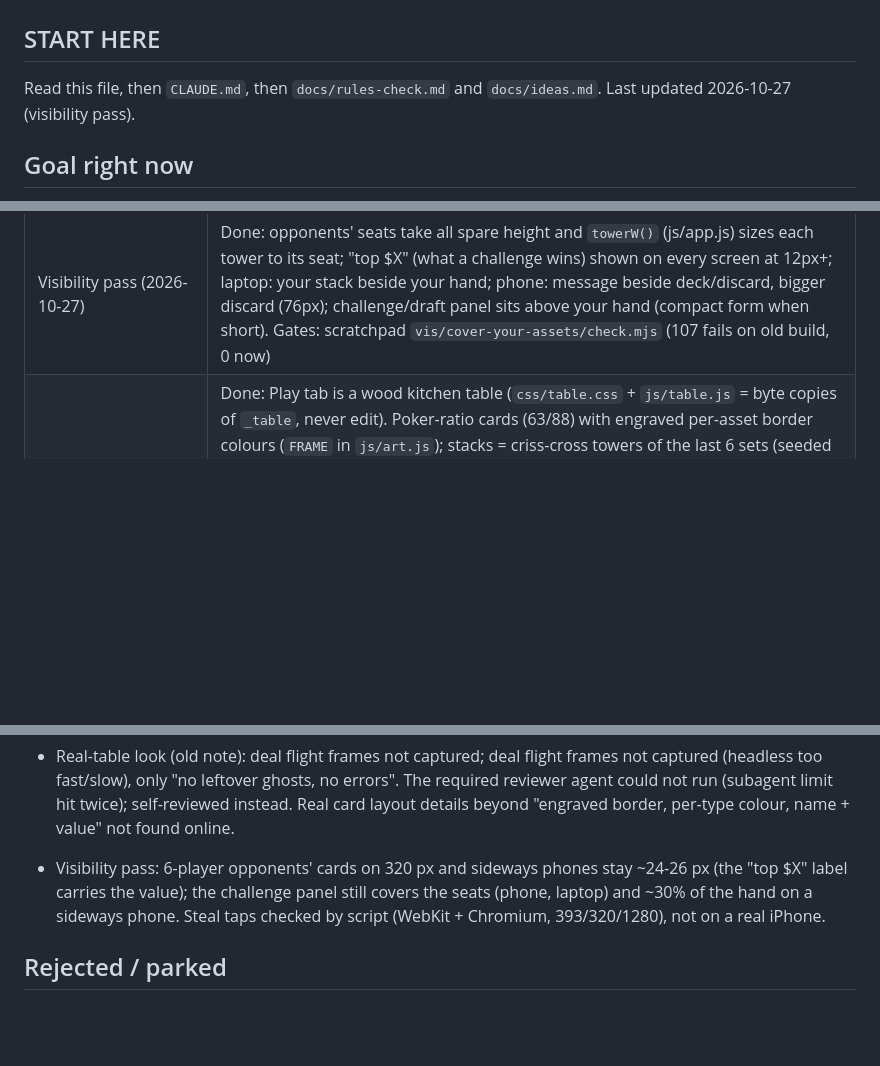
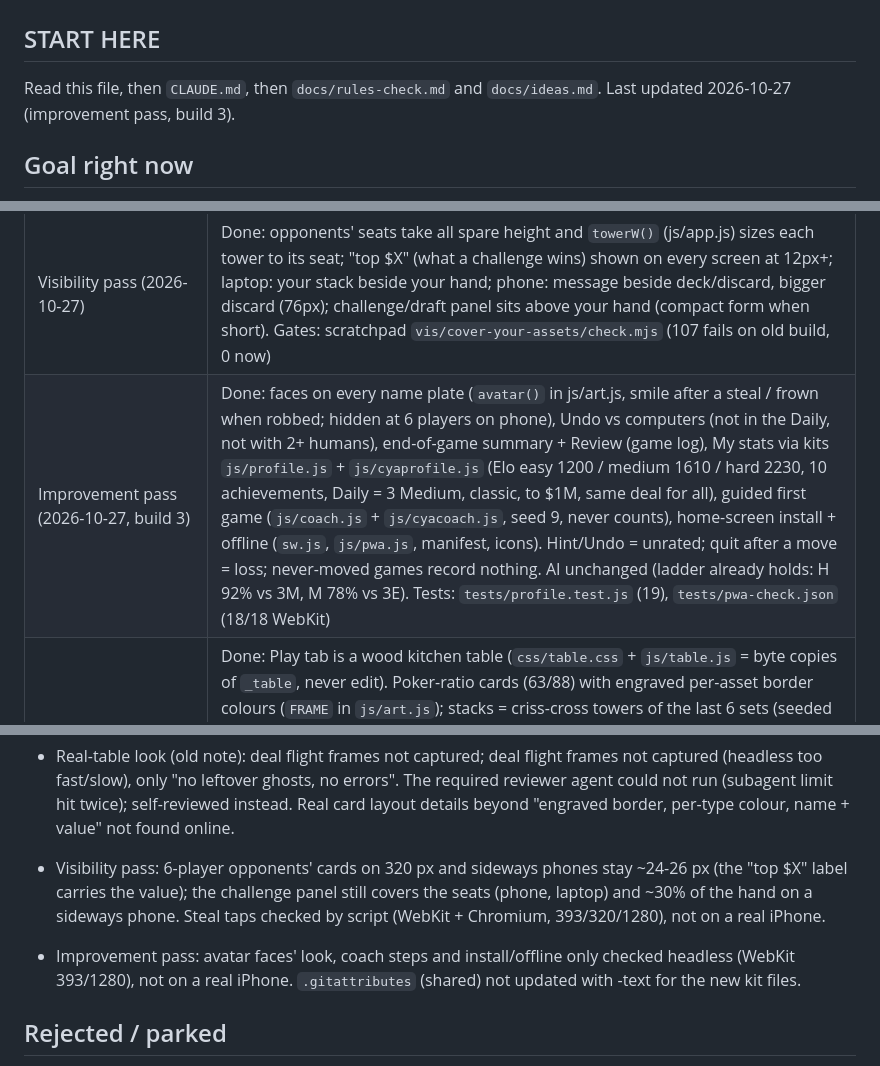
Before and after one commit to TimothyHadfield/cover-your-assets, a Markdown page: progress.md, 3 parts joined by grey strips. Drawn GitHub-style; blank space fills up the shorter version.

Commit message:
Handoff: improvement pass (build 3)
Co-Authored-By: Claude Opus 5.5 (1M context) <noreply@anthropic.com>

```diff
--- a/progress.md
+++ b/progress.md
@@ -1,7 +1,7 @@
 # Cover Your Assets — progress
 
 ## START HERE
-Read this file, then `CLAUDE.md`, then `docs/rules-check.md` and `docs/ideas.md`. Last updated 2026-10-27 (visibility pass).
+Read this file, then `CLAUDE.md`, then `docs/rules-check.md` and `docs/ideas.md`. Last updated 2026-10-27 (improvement pass, build 3).
 
 ## Goal right now
 Phase-2 games project: exact rules, play vs computers or online players, hint, odds, real-table tracker, data lab, original art. Built and live; waiting on Tim's feedback.
@@ -20,6 +20,7 @@ Phase-2 games project: exact rules, play vs computers or online players, hint, o
 | Visual design pass (2026-10-20) | Done: bigger stacks/piles, turn glow on your area, labelled challenge lanes, 40px taps, compact Table rows, 2-column laptop Settings, fits 1280x720 |
 | Sounds, celebrations, animations (2026-10-20) | Done: `js/fx.js` (copy of `_fx/fx.js`, never edit) + `js/sfx.js` (event diff → cues) + Settings "Sound & effects"; `tests/fx.test.js` |
 | Visibility pass (2026-10-27) | Done: opponents' seats take all spare height and `towerW()` (js/app.js) sizes each tower to its seat; "top $X" (what a challenge wins) shown on every screen at 12px+; laptop: your stack beside your hand; phone: message beside deck/discard, bigger discard (76px); challenge/draft panel sits above your hand (compact form when short). Gates: scratchpad `vis/cover-your-assets/check.mjs` (107 fails on old build, 0 now) |
+| Improvement pass (2026-10-27, build 3) | Done: faces on every name plate (`avatar()` in js/art.js, smile after a steal / frown when robbed; hidden at 6 players on phone), Undo vs computers (not in the Daily, not with 2+ humans), end-of-game summary + Review (game log), My stats via kits `js/profile.js` + `js/cyaprofile.js` (Elo easy 1200 / medium 1610 / hard 2230, 10 achievements, Daily = 3 Medium, classic, to $1M, same deal for all), guided first game (`js/coach.js` + `js/cyacoach.js`, seed 9, never counts), home-screen install + offline (`sw.js`, `js/pwa.js`, manifest, icons). Hint/Undo = unrated; quit after a move = loss; never-moved games record nothing. AI unchanged (ladder already holds: H 92% vs 3M, M 78% vs 3E). Tests: `tests/profile.test.js` (19), `tests/pwa-check.json` (18/18 WebKit) |
 | Real-table look (2026-10-20, commit 2ebe5e5) | Done: Play tab is a wood kitchen table (`css/table.css` + `js/table.js` = byte copies of `_table`, never edit). Poker-ratio cards (63/88) with engraved per-asset border colours (`FRAME` in `js/art.js`); stacks = criss-cross towers of the last 6 sets (seeded tilt); opponents = name plate + fanned backs (real hand size) + tower, outer seats lowered/turned on laptop; draw pile thins (stackShadow .15/card); discard = last 4 cards askew; hand = fan (`TABLE.fanLayout`), card size capped by the row height; draws fly face-down from the deck then turn up; challenge panel on a wood mat; round totals on a paper score pad; landscape phone and SE-size layouts. fx.js re-copied at 1.0.3 (`data-fxspeed`; game Speed untouched, checked) |
 
 ## Event → sound map (js/sfx.js; others' moves at 0.8 volume)
@@ -110,5 +111,7 @@ Passed already: double taps, reloads mid-fight, Back, settings mid-game, blocked
 
 - Visibility pass: 6-player opponents' cards on 320 px and sideways phones stay ~24-26 px (the "top $X" label carries the value); the challenge panel still covers the seats (phone, laptop) and ~30% of the hand on a sideways phone. Steal taps checked by script (WebKit + Chromium, 393/320/1280), not on a real iPhone.
 
+- Improvement pass: avatar faces' look, coach steps and install/offline only checked headless (WebKit 393/1280), not on a real iPhone. `.gitattributes` (shared) not updated with -text for the new kit files.
+
 ## Rejected / parked
 - ~~Card-counting overlay~~ duplicate of unseen grid. ~~Bluff model~~ no human data. ~~Newest-printing deck~~ values unknown. See `docs/ideas.md`.
```
Also changed, not shown: chat.md (+6 -0 lines).
